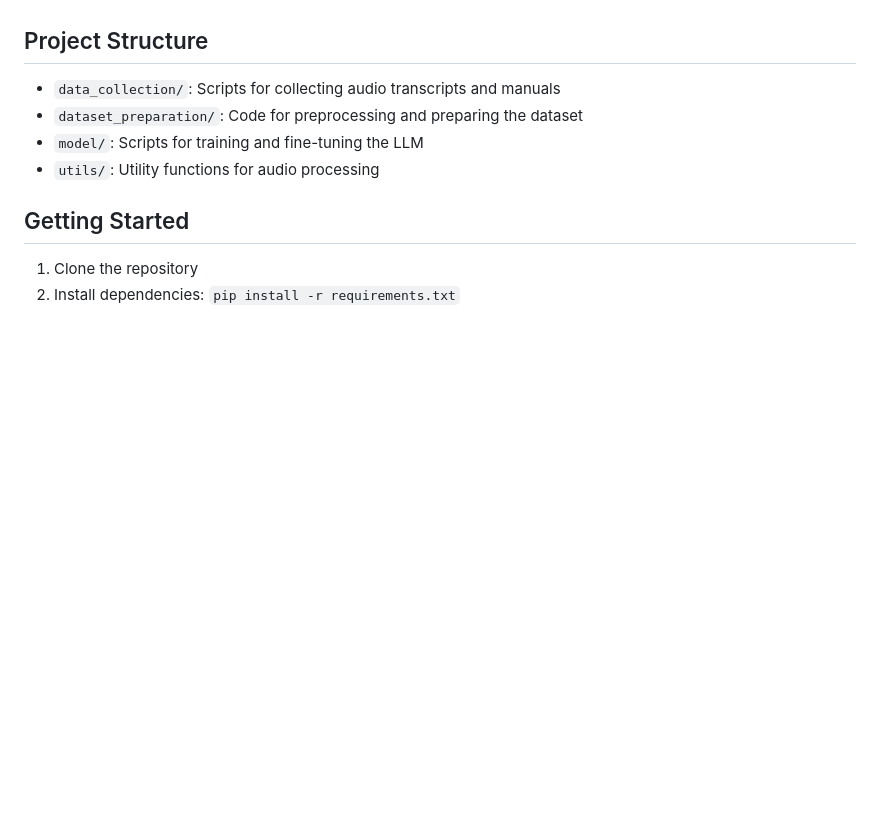
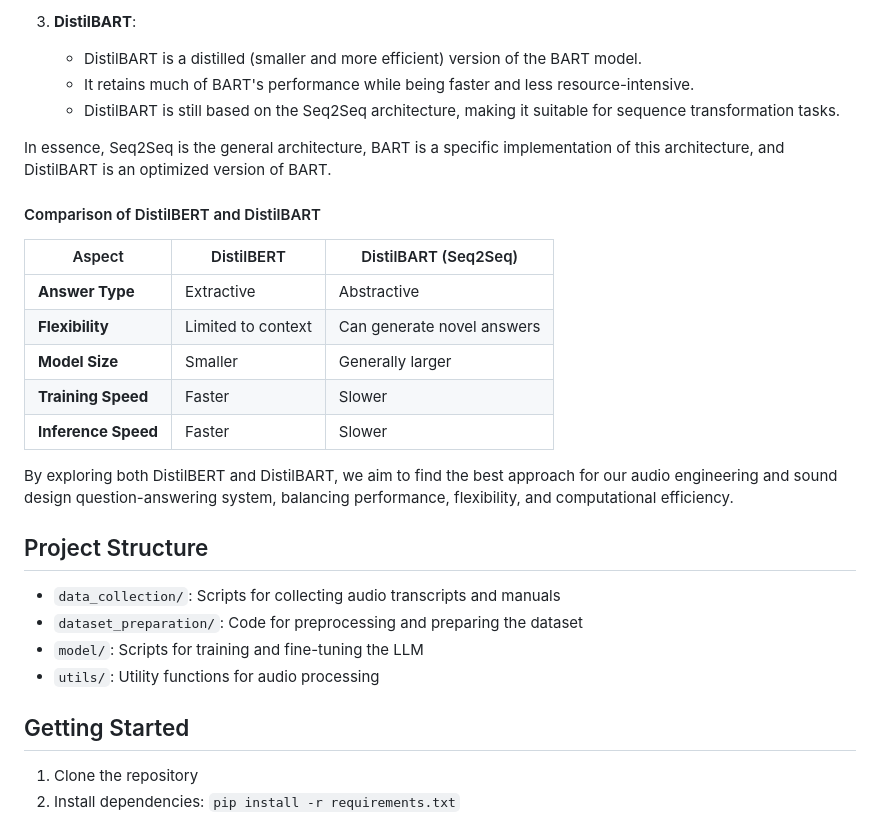
Before and after one commit to ostinsolo/Audio-Engineer-Sound-Design-LLM, a Markdown page: README.md, the part around the change printed below. Rendered like a GitHub page; blank space fills up the shorter version.

```diff
--- a/README.md
+++ b/README.md
@@ -33,3 +62,21 @@ This repository contains resources and code for developing a Language Learning M
+3. **DistilBART**:
+   - DistilBART is a distilled (smaller and more efficient) version of the BART model.
+   - It retains much of BART's performance while being faster and less resource-intensive.
+   - DistilBART is still based on the Seq2Seq architecture, making it suitable for sequence transformation tasks.
+
+In essence, Seq2Seq is the general architecture, BART is a specific implementation of this architecture, and DistilBART is an optimized version of BART.
+
+#### Comparison of DistilBERT and DistilBART
+
+| Aspect              | DistilBERT                 | DistilBART (Seq2Seq)        |
+|---------------------|----------------------------|---------------------------|
+| **Answer Type**     | Extractive                 | Abstractive               |
+| **Flexibility**     | Limited to context         | Can generate novel answers|
+| **Model Size**      | Smaller                    | Generally larger          |
+| **Training Speed**  | Faster                     | Slower                    |
+| **Inference Speed** | Faster                     | Slower                    |
+
+By exploring both DistilBERT and DistilBART, we aim to find the best approach for our audio engineering and sound design question-answering system, balancing performance, flexibility, and computational efficiency.
 
 ## Project Structure
 
```
Also changed, not shown: other parts of README.md (+42 -13 lines).
